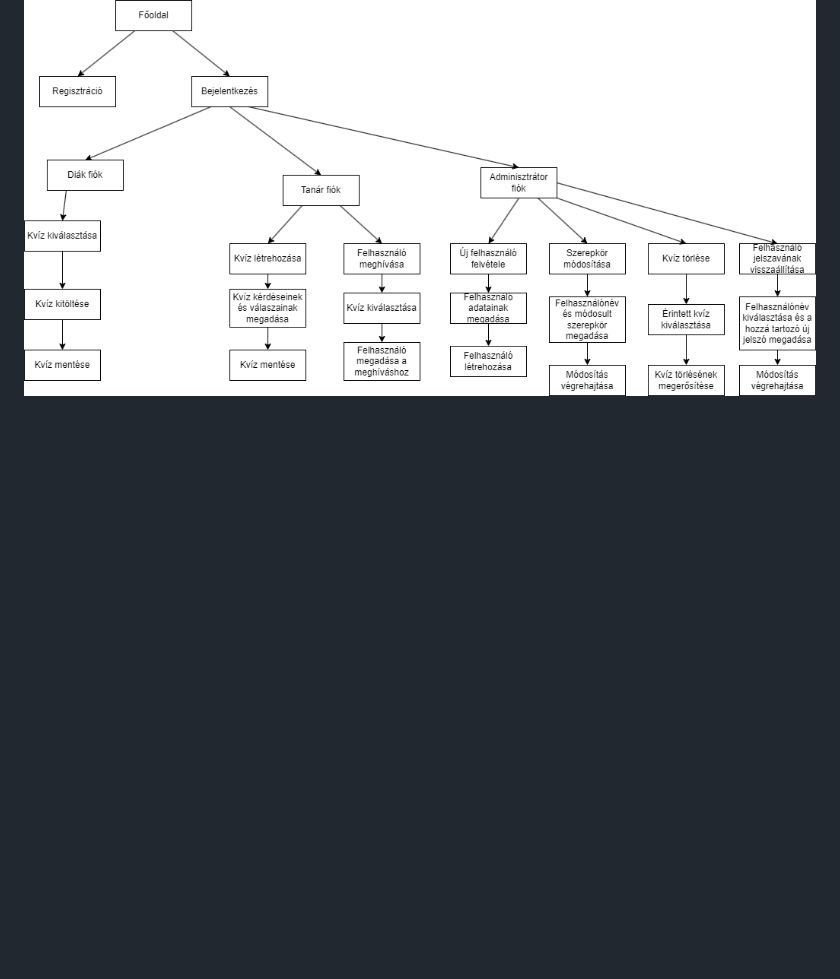
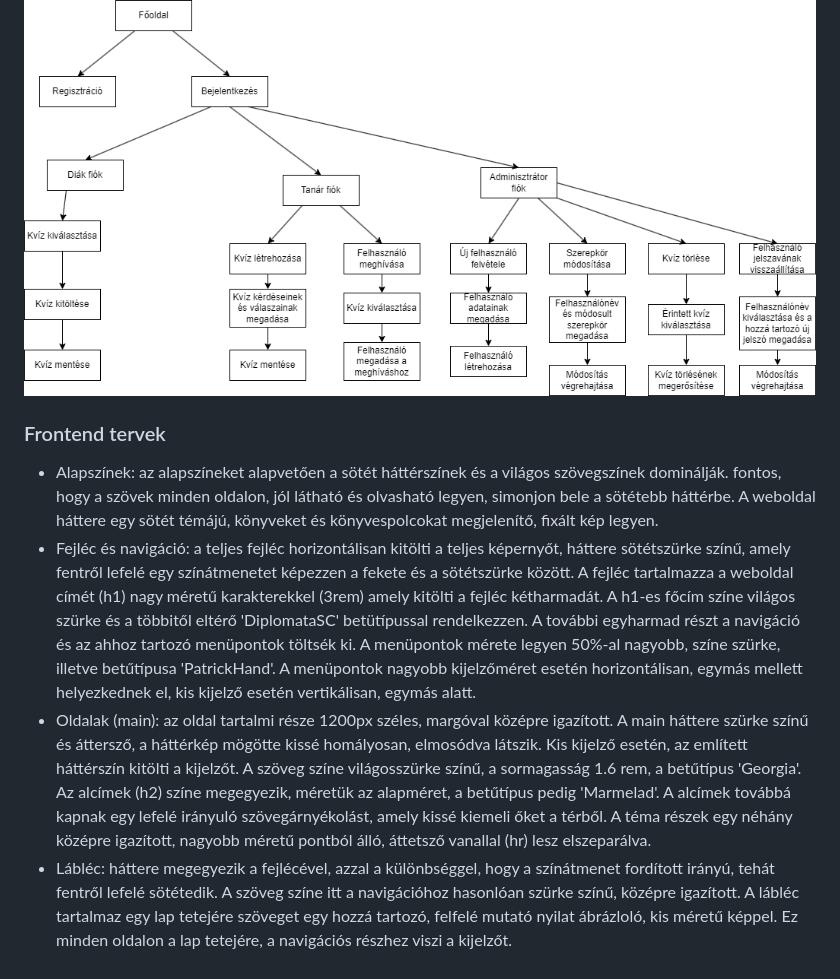
Before and after one commit to CaptainCrapa/QuizBeadando, a Markdown page: funkSpec.md, the part around the change. Rendered like a GitHub page; blank space fills up the shorter version.

Commit message:
Added Frontend tervek to funkSpec

```diff
--- a/funkSpec.md
+++ b/funkSpec.md
@@ -75,3 +75,19 @@ időt és pénzt emészt fel. A XXI. században pedig ezen költségek jelentős
 
 
 ![Navigációs vázlat](./Diagramms/navigacios_vazlat.png)
+
+<h3>Frontend tervek</h3>
+
+* Alapszínek: az alapszíneket alapvetően a sötét háttérszínek és a világos szövegszínek dominálják.
+fontos, hogy a szövek minden oldalon, jól látható és olvasható legyen, simonjon bele a sötétebb
+háttérbe. A weboldal háttere egy sötét témájú, könyveket és könyvespolcokat megjelenítő, fixált kép legyen.
+* Fejléc és navigáció: a teljes fejléc horizontálisan kitölti a teljes képernyőt, háttere sötétszürke színű,
+amely fentről lefelé egy színátmenetet képezzen a fekete és a sötétszürke között. A fejléc tartalmazza a weboldal címét (h1) nagy méretű karakterekkel (3rem) amely kitölti a fejléc kétharmadát. A h1-es főcím színe világos szürke
+és a többitől eltérő 'DiplomataSC' betütípussal rendelkezzen. A további egyharmad részt a navigáció és az ahhoz tartozó menüpontok töltsék ki. A menüpontok mérete legyen 50%-al nagyobb, színe szürke, illetve betűtípusa 'PatrickHand'. A menüpontok nagyobb kijelzőméret esetén horizontálisan, egymás mellett helyezkednek el, kis kijelző esetén vertikálisan, egymás alatt.
+* Oldalak (main): az oldal tartalmi része 1200px széles, margóval középre igazított. A main háttere szürke színű és
+áttersző, a háttérkép mögötte kissé homályosan, elmosódva látszik. Kis kijelző esetén, az említett háttérszín kitölti a kijelzőt. A szöveg színe világosszürke színű, a sormagasság 1.6 rem, a betűtípus 'Georgia'. Az alcímek (h2) színe megegyezik, méretük az alapméret, a betűtípus pedig 'Marmelad'. A alcímek továbbá kapnak egy lefelé irányuló
+szövegárnyékolást, amely kissé kiemeli őket a térből. A téma részek egy néhány középre igazított, nagyobb méretű pontból álló, áttetsző vanallal (hr) lesz elszeparálva.
+* Lábléc: háttere megegyezik a fejlécével, azzal a különbséggel, hogy a színátmenet fordított irányú, tehát fentről
+lefelé sötétedik. A szöveg színe itt a navigációhoz hasonlóan szürke színű, középre igazított. A lábléc tartalmaz egy lap
+tetejére szöveget egy hozzá tartozó, felfelé mutató nyilat ábrázloló, kis méretű képpel. Ez minden oldalon a lap tetejére,
+a navigációs részhez viszi a kijelzőt.
```
